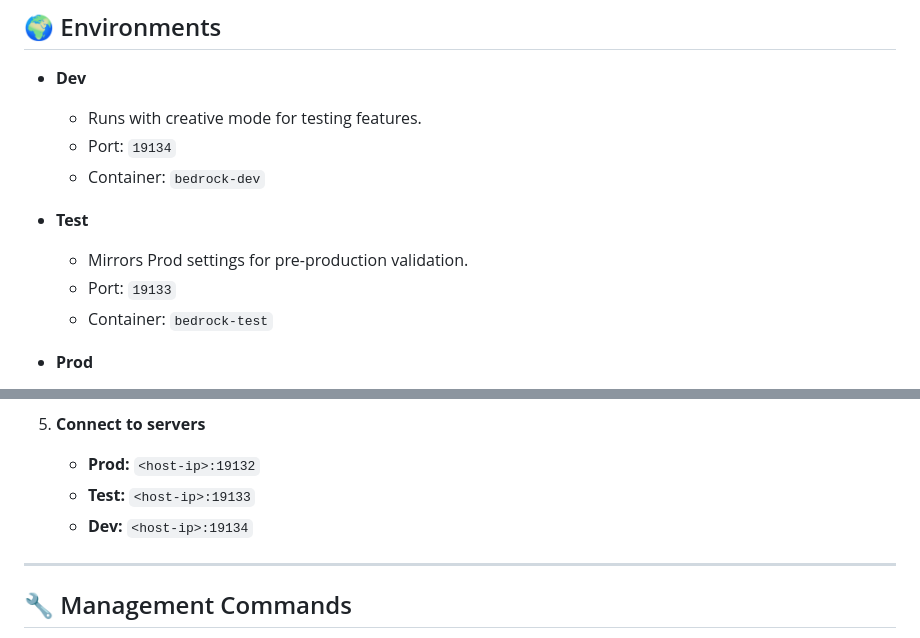
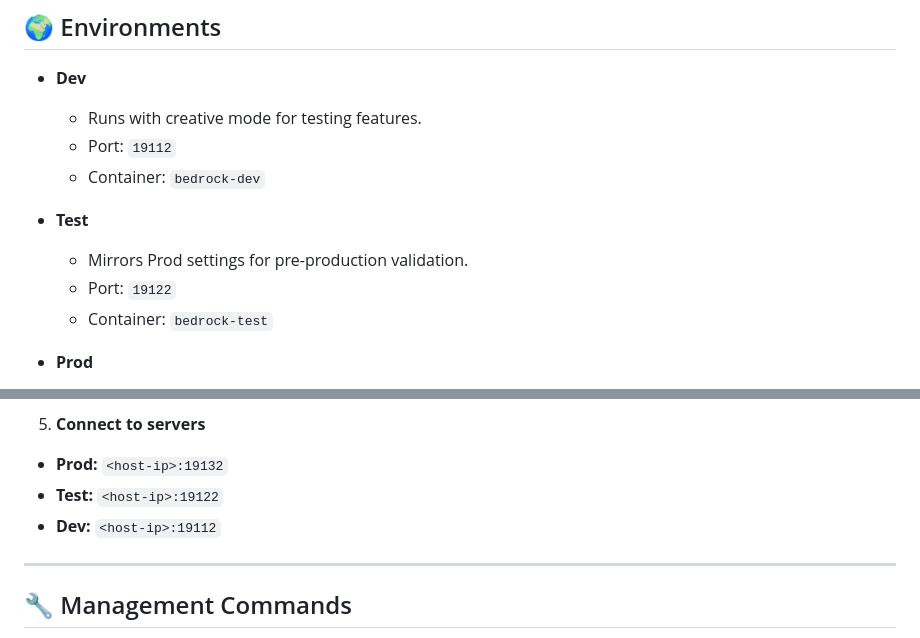
Before and after one commit to enlijoe/legion-of-beasts, a Markdown page: README.md, 2 parts joined by grey strips. Drawn GitHub-style.

Commit message:
fixed port issues in the docs to match the code

```diff
--- a/README.md
+++ b/README.md
@@ -26,13 +26,13 @@ This repo defines **Dev**, **Test**, and **Prod** environments, their Docker Com
 * **Dev**
 
   * Runs with creative mode for testing features.
-  * Port: `19134`
+  * Port: `19112`
   * Container: `bedrock-dev`
 
 * **Test**
 
   * Mirrors Prod settings for pre-production validation.
-  * Port: `19133`
+  * Port: `19122`
   * Container: `bedrock-test`
 
 * **Prod**
@@ -70,9 +70,9 @@ This repo defines **Dev**, **Test**, and **Prod** environments, their Docker Com
 
 5. **Connect to servers**
 
-   * **Prod:** `<host-ip>:19132`
-   * **Test:** `<host-ip>:19133`
-   * **Dev:** `<host-ip>:19134`
+  * **Prod:** `<host-ip>:19132`
+  * **Test:** `<host-ip>:19122`
+  * **Dev:** `<host-ip>:19112`
 
 ---
 
```
